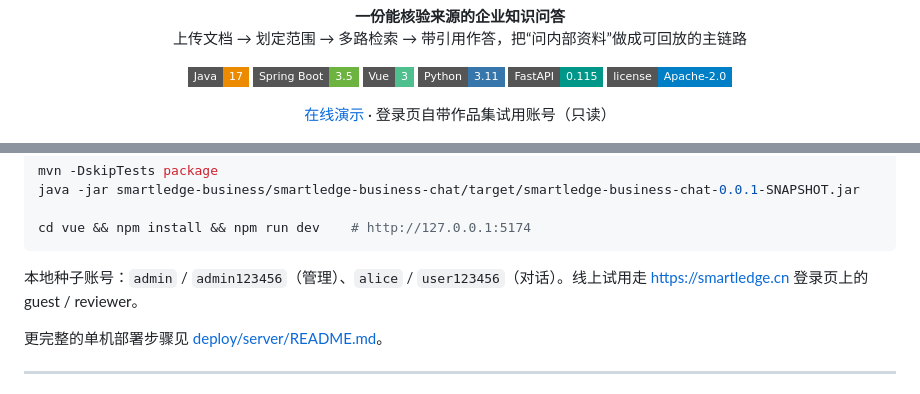
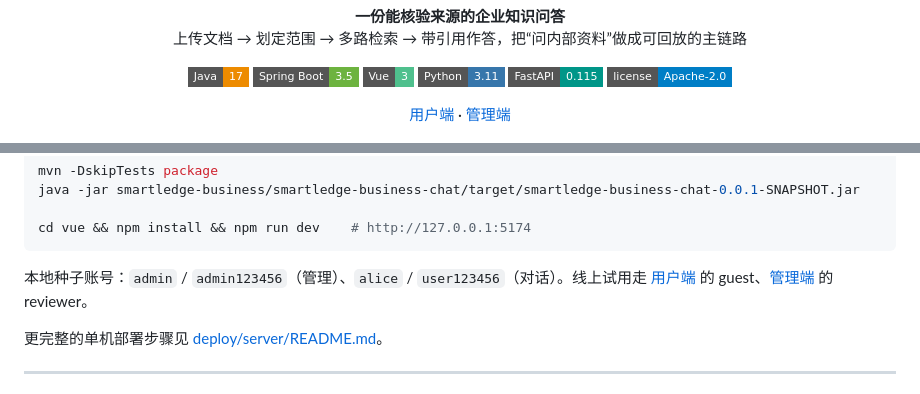
Before and after one commit to LittleSongxx/Smartledge, a Markdown page: README.md, 2 parts joined by grey strips. GitHub-like rendering; badges without logos.

Commit message:
docs: README 演示入口改为用户端与管理端链接
封面区拆成两个登录页，方便直接打开问答或后台。

Co-authored-by: Cursor <cursoragent@cursor.com>

````diff
--- a/README.md
+++ b/README.md
@@ -19,8 +19,9 @@
 </p>
 
 <p align="center">
-  <a href="https://smartledge.cn">在线演示</a>
-  · 登录页自带作品集试用账号（只读）
+  <a href="https://smartledge.cn/login">用户端</a>
+  ·
+  <a href="https://smartledge.cn/admin/login">管理端</a>
 </p>
 
 <p align="center">
@@ -168,7 +169,7 @@ java -jar smartledge-business/smartledge-business-chat/target/smartledge-busines
 cd vue && npm install && npm run dev    # http://127.0.0.1:5174
 ```
 
-本地种子账号：`admin` / `admin123456`（管理）、`alice` / `user123456`（对话）。线上试用走 https://smartledge.cn 登录页上的 guest / reviewer。
+本地种子账号：`admin` / `admin123456`（管理）、`alice` / `user123456`（对话）。线上试用走 [用户端](https://smartledge.cn/login) 的 guest、[管理端](https://smartledge.cn/admin/login) 的 reviewer。
 
 更完整的单机部署步骤见 [deploy/server/README.md](deploy/server/README.md)。
 
````
